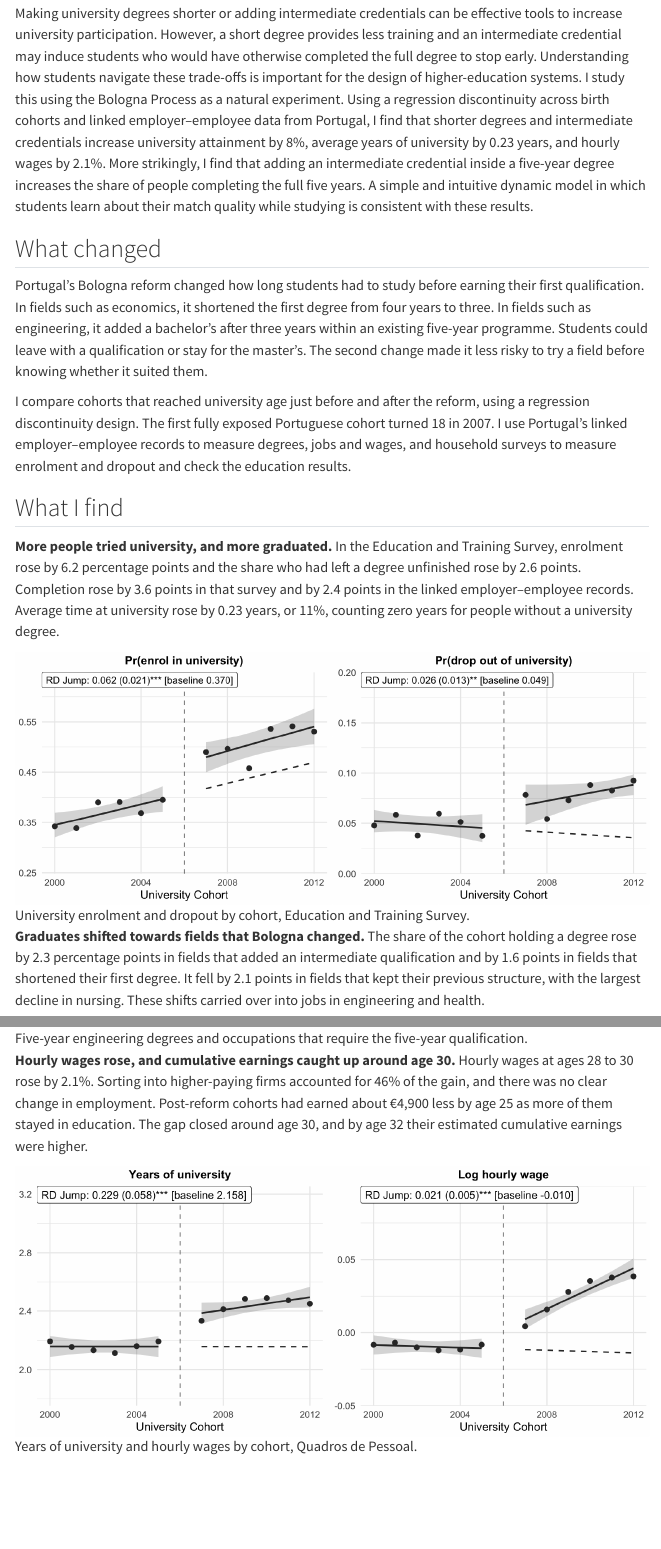
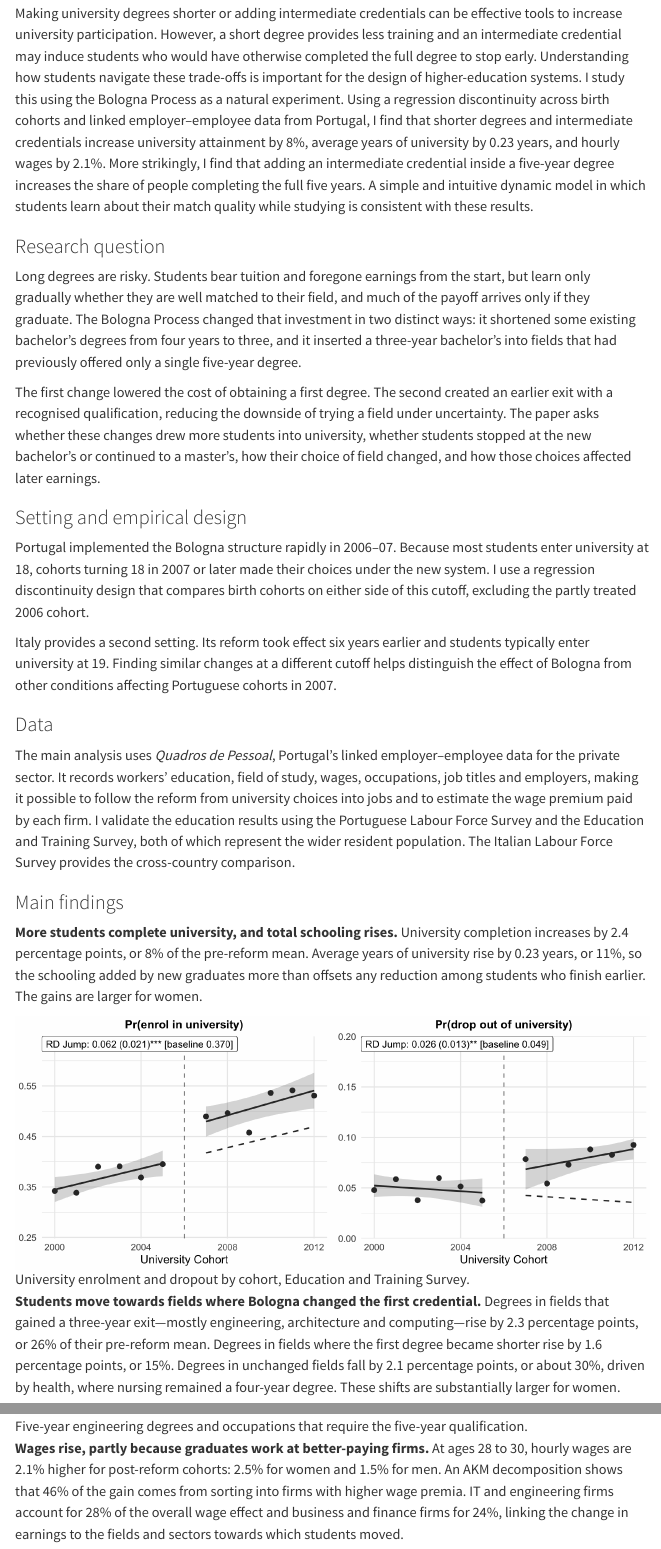
Before and after one commit to emmascandolo/emmascandolo.github.io, a Quarto document (research/01_pt_bologna/index.qmd): the page in a window 1100 px wide, from 360 px down, and a second part further down, joined at a grey line. Rendered offline with R 4.5, knitr and Pandoc in place of Quarto, with nearby package versions; menus at the side of the page are left out.

Commit message:
Restore previous Bologna project summary

```diff
--- a/research/01_pt_bologna/index.qmd
+++ b/research/01_pt_bologna/index.qmd
@@ -5,7 +5,7 @@ jmp: true
 order: 1
 date: 2026-11-06
 description: >-
-  I use Portugal’s Bologna reform to study how shorter first degrees and intermediate qualifications affect university choices and earnings. University completion rose by 8%, average time at university rose by 0.23 years, and hourly wages at ages 28 to 30 rose by 2.1%. Giving engineering students the option to leave with a bachelor’s after three years also increased completion of the full five-year degree.
+  Making university degrees shorter or adding intermediate credentials can be effective tools to increase university participation. However, a short degree provides less training and an intermediate credential may induce students who would have otherwise completed the full degree to stop early. Understanding how students navigate these trade-offs is important for the design of higher-education systems. I study this using the Bologna Process as a natural experiment. Using a regression discontinuity across birth cohorts and linked employer–employee data from Portugal, I find that shorter degrees and intermediate credentials increase university attainment by 8%, average years of university by 0.23 years, and hourly wages by 2.1%. More strikingly, I find that adding an intermediate credential inside a five-year degree increases the share of people completing the full five years. A simple and intuitive dynamic model in which students learn about their match quality while studying is consistent with these results.
 plot: ../../img/BP_PT_rd_jmp_outcomes_research.png
 author:
   - name: Emma Scandolo
@@ -26,19 +26,29 @@ format: html
 
 Making university degrees shorter or adding intermediate credentials can be effective tools to increase university participation. However, a short degree provides less training and an intermediate credential may induce students who would have otherwise completed the full degree to stop early. Understanding how students navigate these trade-offs is important for the design of higher-education systems. I study this using the Bologna Process as a natural experiment. Using a regression discontinuity across birth cohorts and linked employer–employee data from Portugal, I find that shorter degrees and intermediate credentials increase university attainment by 8%, average years of university by 0.23 years, and hourly wages by 2.1%. More strikingly, I find that adding an intermediate credential inside a five-year degree increases the share of people completing the full five years. A simple and intuitive dynamic model in which students learn about their match quality while studying is consistent with these results.
 
-## What changed
+### Research question
 
-Portugal’s Bologna reform changed how long students had to study before earning their first qualification. In fields such as economics, it shortened the first degree from four years to three. In fields such as engineering, it added a bachelor’s after three years within an existing five-year programme. Students could leave with a qualification or stay for the master’s. The second change made it less risky to try a field before knowing whether it suited them.
+Long degrees are risky. Students bear tuition and foregone earnings from the start, but learn only gradually whether they are well matched to their field, and much of the payoff arrives only if they graduate. The Bologna Process changed that investment in two distinct ways: it shortened some existing bachelor's degrees from four years to three, and it inserted a three-year bachelor's into fields that had previously offered only a single five-year degree.
 
-I compare cohorts that reached university age just before and after the reform, using a regression discontinuity design. The first fully exposed Portuguese cohort turned 18 in 2007. I use Portugal’s linked employer–employee records to measure degrees, jobs and wages, and household surveys to measure enrolment and dropout and check the education results.
+The first change lowered the cost of obtaining a first degree. The second created an earlier exit with a recognised qualification, reducing the downside of trying a field under uncertainty. The paper asks whether these changes drew more students into university, whether students stopped at the new bachelor's or continued to a master's, how their choice of field changed, and how those choices affected later earnings.
 
-## What I find
+### Setting and empirical design
 
-**More people tried university, and more graduated.** In the Education and Training Survey, enrolment rose by 6.2 percentage points and the share who had left a degree unfinished rose by 2.6 points. Completion rose by 3.6 points in that survey and by 2.4 points in the linked employer–employee records. Average time at university rose by 0.23 years, or 11%, counting zero years for people without a university degree.
+Portugal implemented the Bologna structure rapidly in 2006--07. Because most students enter university at 18, cohorts turning 18 in 2007 or later made their choices under the new system. I use a regression discontinuity design that compares birth cohorts on either side of this cutoff, excluding the partly treated 2006 cohort.
+
+Italy provides a second setting. Its reform took effect six years earlier and students typically enter university at 19. Finding similar changes at a different cutoff helps distinguish the effect of Bologna from other conditions affecting Portuguese cohorts in 2007.
+
+### Data
+
+The main analysis uses *Quadros de Pessoal*, Portugal's linked employer--employee data for the private sector. It records workers' education, field of study, wages, occupations, job titles and employers, making it possible to follow the reform from university choices into jobs and to estimate the wage premium paid by each firm. I validate the education results using the Portuguese Labour Force Survey and the Education and Training Survey, both of which represent the wider resident population. The Italian Labour Force Survey provides the cross-country comparison.
+
+### Main findings
+
+**More students complete university, and total schooling rises.** University completion increases by 2.4 percentage points, or 8% of the pre-reform mean. Average years of university rise by 0.23 years, or 11%, so the schooling added by new graduates more than offsets any reduction among students who finish earlier. The gains are larger for women.
 
 ![University enrolment and dropout by cohort, Education and Training Survey.](/img/BP_PT_enrolment_dropout.png){fig-alt="Two cohort plots show enrolment rising by 6.2 percentage points and dropout rising by 2.6 points at the reform cutoff."}
 
-**Graduates shifted towards fields that Bologna changed.** The share of the cohort holding a degree rose by 2.3 percentage points in fields that added an intermediate qualification and by 1.6 points in fields that shortened their first degree. It fell by 2.1 points in fields that kept their previous structure, with the largest decline in nursing. These shifts carried over into jobs in engineering and health.
+**Students move towards fields where Bologna changed the first credential.** Degrees in fields that gained a three-year exit---mostly engineering, architecture and computing---rise by 2.3 percentage points, or 26% of their pre-reform mean. Degrees in fields where the first degree became shorter rise by 1.6 percentage points, or 15%. Degrees in unchanged fields fall by 2.1 percentage points, or about 30%, driven by health, where nursing remained a four-year degree. These shifts are substantially larger for women.
 
 ![University degree completion overall and by type of reform, Quadros de Pessoal.](/img/BP_PT_fields.png){fig-alt="Four cohort plots compare completion overall, in fields with a new intermediate qualification, in fields with a shorter first degree, and in fields left unchanged."}
 
@@ -48,7 +56,7 @@ I compare cohorts that reached university age just before and after the reform,
 
 ![Five-year engineering degrees and occupations that require the five-year qualification.](/img/BP_PT_five_year_engineering.png){fig-alt="Two cohort plots show increases in five-year engineering degrees and in employment in engineering occupations requiring that qualification."}
 
-**Hourly wages rose, and cumulative earnings caught up around age 30.** Hourly wages at ages 28 to 30 rose by 2.1%. Sorting into higher-paying firms accounted for 46% of the gain, and there was no clear change in employment. Post-reform cohorts had earned about €4,900 less by age 25 as more of them stayed in education. The gap closed around age 30, and by age 32 their estimated cumulative earnings were higher.
+**Wages rise, partly because graduates work at better-paying firms.** At ages 28 to 30, hourly wages are 2.1% higher for post-reform cohorts: 2.5% for women and 1.5% for men. An AKM decomposition shows that 46% of the gain comes from sorting into firms with higher wage premia. IT and engineering firms account for 28% of the overall wage effect and business and finance firms for 24%, linking the change in earnings to the fields and sectors towards which students moved.
 
 ![Years of university and hourly wages by cohort, Quadros de Pessoal.](/img/BP_PT_university_years_hourly_wages.png){fig-alt="Two cohort plots show average years of university rising by 0.23 years and hourly wages rising by 2.1 percent."}
 
```
Also changed, not shown: research/01_pt_bologna/index.qmd (18 more changed lines).
